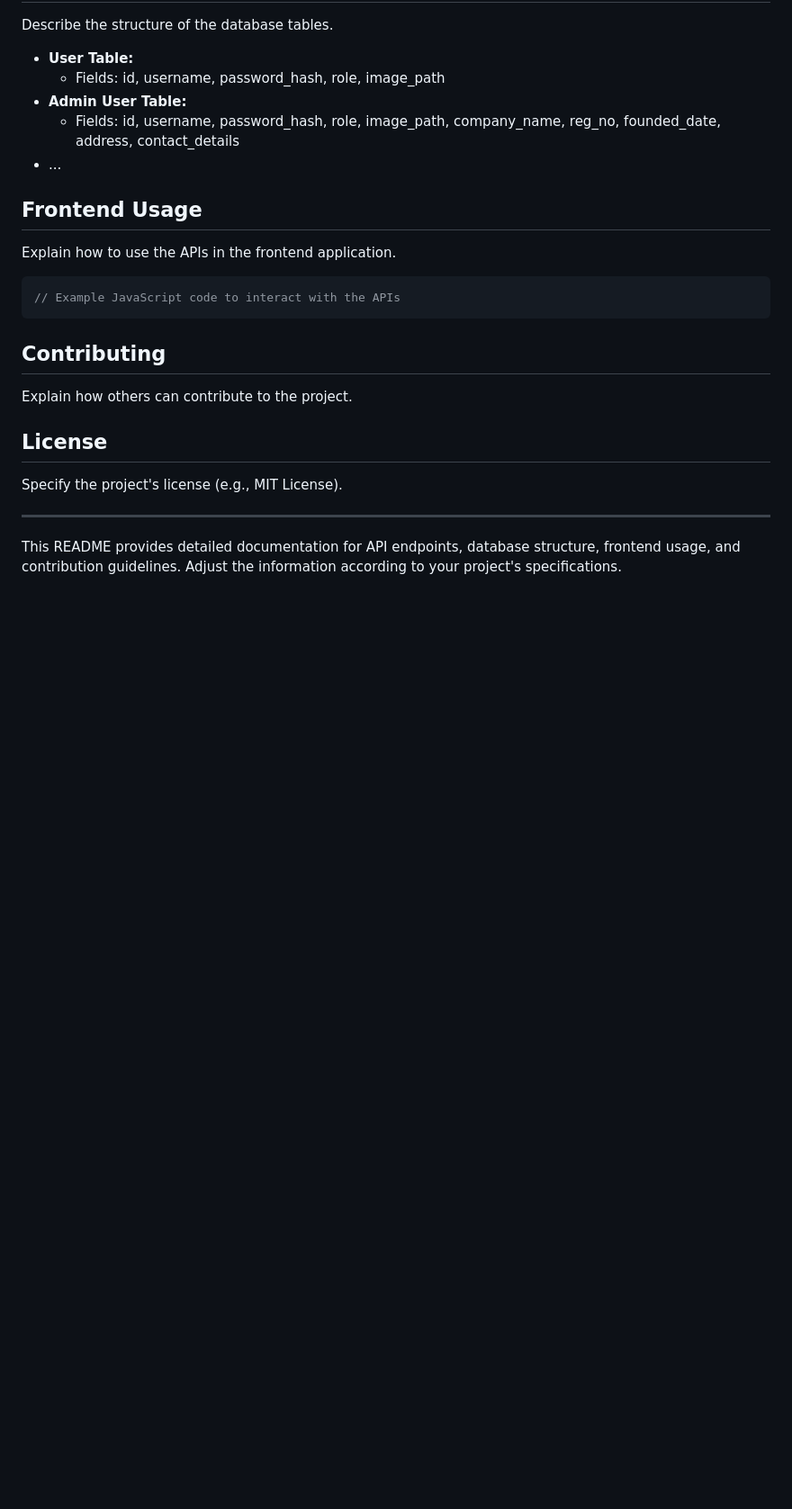
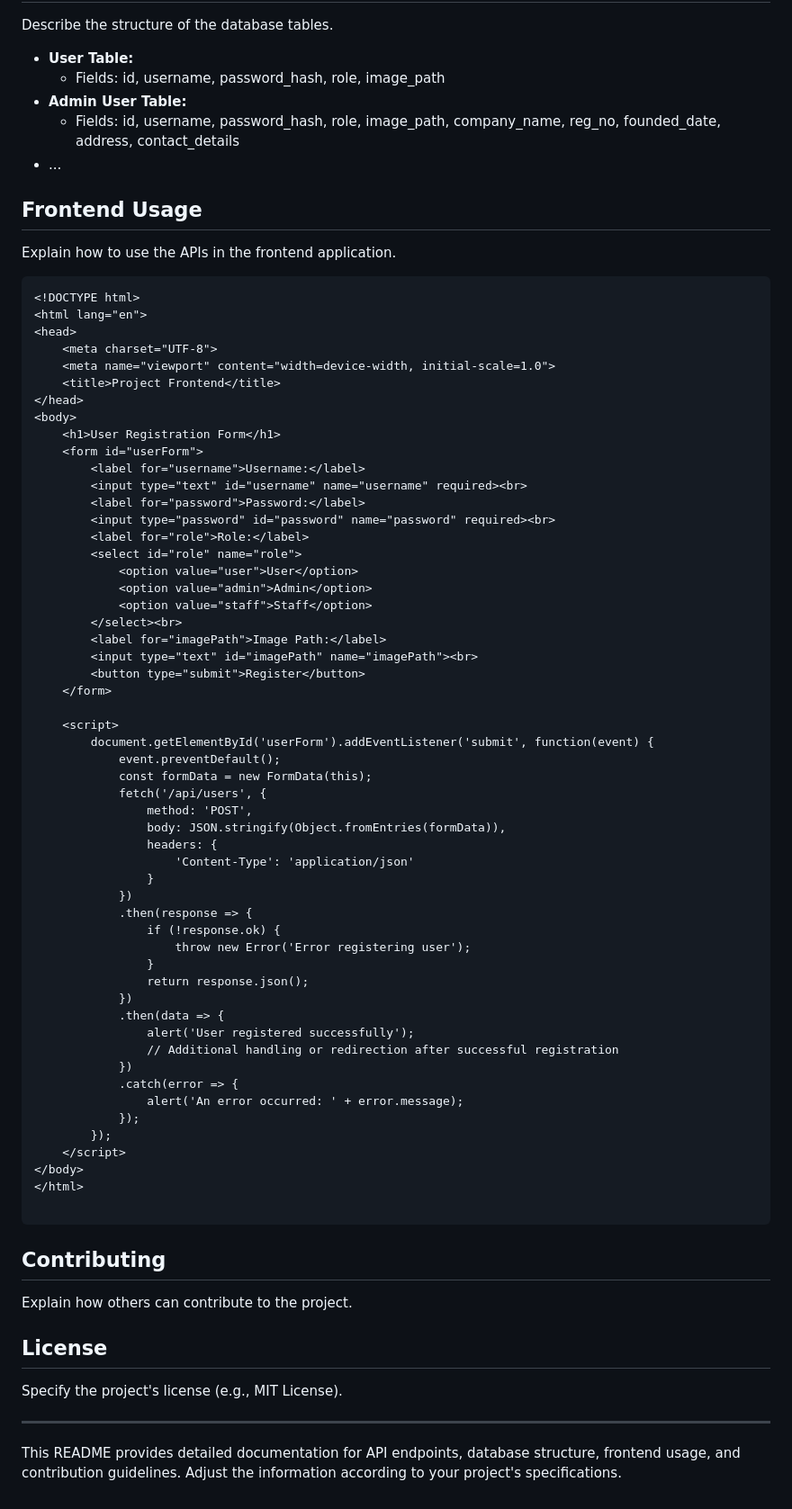
Before and after one commit to AlkaloidWells/TEST_API, a Markdown page: README.md, the part around the change. Shown at 90% size. Rendered like a GitHub page; blank space fills up the shorter version.

````diff
--- a/README.md
+++ b/README.md
@@ -193,8 +193,61 @@ Describe the structure of the database tables.
 
 Explain how to use the APIs in the frontend application.
 
-```javascript
-// Example JavaScript code to interact with the APIs
+```Front-ENd
+<!DOCTYPE html>
+<html lang="en">
+<head>
+    <meta charset="UTF-8">
+    <meta name="viewport" content="width=device-width, initial-scale=1.0">
+    <title>Project Frontend</title>
+</head>
+<body>
+    <h1>User Registration Form</h1>
+    <form id="userForm">
+        <label for="username">Username:</label>
+        <input type="text" id="username" name="username" required><br>
+        <label for="password">Password:</label>
+        <input type="password" id="password" name="password" required><br>
+        <label for="role">Role:</label>
+        <select id="role" name="role">
+            <option value="user">User</option>
+            <option value="admin">Admin</option>
+            <option value="staff">Staff</option>
+        </select><br>
+        <label for="imagePath">Image Path:</label>
+        <input type="text" id="imagePath" name="imagePath"><br>
+        <button type="submit">Register</button>
+    </form>
+
+    <script>
+        document.getElementById('userForm').addEventListener('submit', function(event) {
+            event.preventDefault();
+            const formData = new FormData(this);
+            fetch('/api/users', {
+                method: 'POST',
+                body: JSON.stringify(Object.fromEntries(formData)),
+                headers: {
+                    'Content-Type': 'application/json'
+                }
+            })
+            .then(response => {
+                if (!response.ok) {
+                    throw new Error('Error registering user');
+                }
+                return response.json();
+            })
+            .then(data => {
+                alert('User registered successfully');
+                // Additional handling or redirection after successful registration
+            })
+            .catch(error => {
+                alert('An error occurred: ' + error.message);
+            });
+        });
+    </script>
+</body>
+</html>
+
 ```
 
 ## Contributing
````
